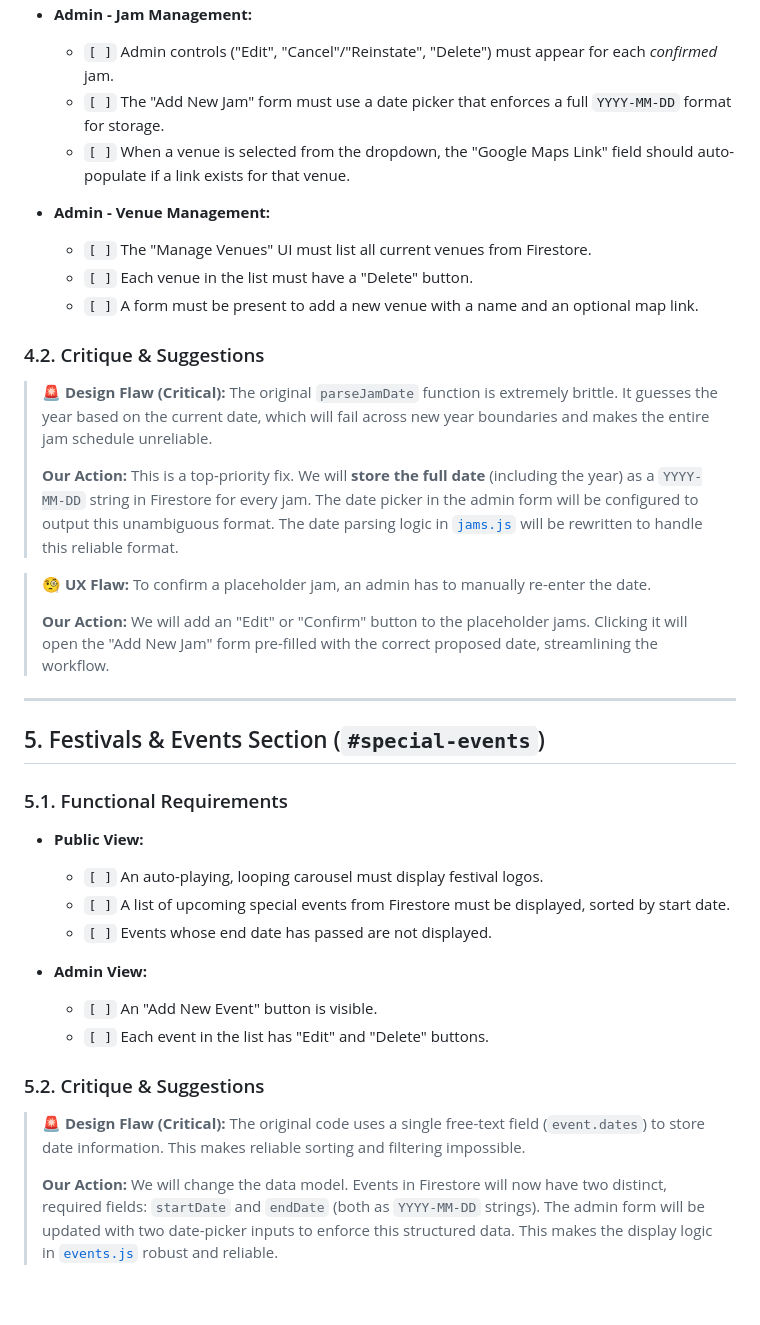
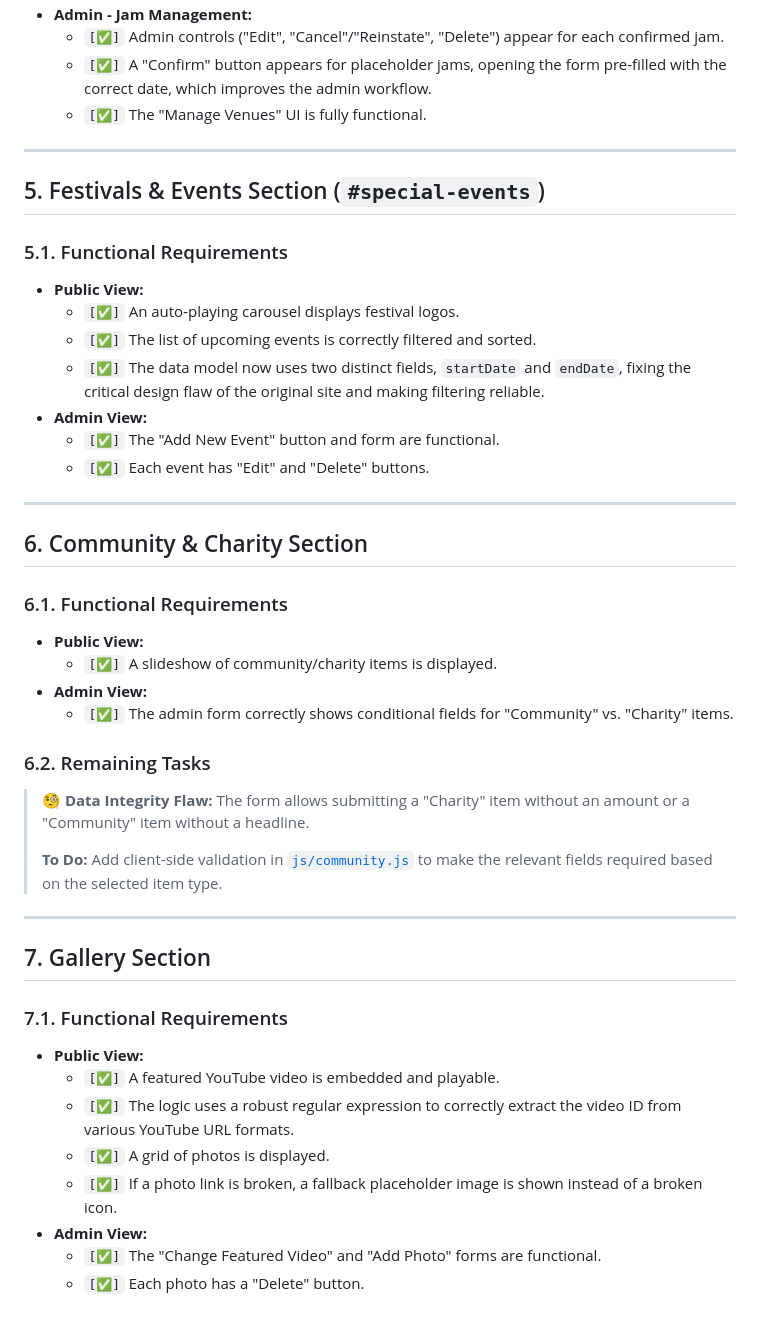
Before and after one commit to donnachab/jam, a Markdown page: public/spec.md, the part around one of its changes. GitHub-like rendering.

```diff
--- a/public/spec.md
+++ b/public/spec.md
@@ -93,22 +67,7 @@ This document serves as the master checklist for the website's functionality and
 * **Admin - Jam Management:**
-    * `[ ]` Admin controls ("Edit", "Cancel"/"Reinstate", "Delete") must appear for each *confirmed* jam.
-    * `[ ]` The "Add New Jam" form must use a date picker that enforces a full `YYYY-MM-DD` format for storage.
-    * `[ ]` When a venue is selected from the dropdown, the "Google Maps Link" field should auto-populate if a link exists for that venue.
-
-* **Admin - Venue Management:**
-    * `[ ]` The "Manage Venues" UI must list all current venues from Firestore.
-    * `[ ]` Each venue in the list must have a "Delete" button.
-    * `[ ]` A form must be present to add a new venue with a name and an optional map link.
-
-### 4.2. Critique & Suggestions
-
-> 🚨 **Design Flaw (Critical):** The original `parseJamDate` function is extremely brittle. It guesses the year based on the current date, which will fail across new year boundaries and makes the entire jam schedule unreliable.
->
-> **Our Action:** This is a top-priority fix. We will **store the full date** (including the year) as a `YYYY-MM-DD` string in Firestore for every jam. The date picker in the admin form will be configured to output this unambiguous format. The date parsing logic in [`jams.js`](./js/jams.js) will be rewritten to handle this reliable format.
-
-> 🧐 **UX Flaw:** To confirm a placeholder jam, an admin has to manually re-enter the date.
->
-> **Our Action:** We will add an "Edit" or "Confirm" button to the placeholder jams. Clicking it will open the "Add New Jam" form pre-filled with the correct proposed date, streamlining the workflow.
+    * `[✅]` Admin controls ("Edit", "Cancel"/"Reinstate", "Delete") appear for each confirmed jam.
+    * `[✅]` A "Confirm" button appears for placeholder jams, opening the form pre-filled with the correct date, which improves the admin workflow.
+    * `[✅]` The "Manage Venues" UI is fully functional.
 
 ---
 ## 5. Festivals & Events Section (`#special-events`)
@@ -116,16 +75,36 @@ This document serves as the master checklist for the website's functionality and
 ### 5.1. Functional Requirements
 
 * **Public View:**
-    * `[ ]` An auto-playing, looping carousel must display festival logos.
-    * `[ ]` A list of upcoming special events from Firestore must be displayed, sorted by start date.
-    * `[ ]` Events whose end date has passed are not displayed.
+    * `[✅]` An auto-playing carousel displays festival logos.
+    * `[✅]` The list of upcoming events is correctly filtered and sorted.
+    * `[✅]` The data model now uses two distinct fields, `startDate` and `endDate`, fixing the critical design flaw of the original site and making filtering reliable.
+* **Admin View:**
+    * `[✅]` The "Add New Event" button and form are functional.
+    * `[✅]` Each event has "Edit" and "Delete" buttons.
 
+---
+## 6. Community & Charity Section
+
+### 6.1. Functional Requirements
+* **Public View:**
+    * `[✅]` A slideshow of community/charity items is displayed.
 * **Admin View:**
-    * `[ ]` An "Add New Event" button is visible.
-    * `[ ]` Each event in the list has "Edit" and "Delete" buttons.
+    * `[✅]` The admin form correctly shows conditional fields for "Community" vs. "Charity" items.
 
-### 5.2. Critique & Suggestions
+### 6.2. Remaining Tasks
+> 🧐 **Data Integrity Flaw:** The form allows submitting a "Charity" item without an amount or a "Community" item without a headline.
+>
+> **To Do:** Add client-side validation in [`js/community.js`](./js/community.js) to make the relevant fields required based on the selected item type.
 
-> 🚨 **Design Flaw (Critical):** The original code uses a single free-text field (`event.dates`) to store date information. This makes reliable sorting and filtering impossible.
->
-> **Our Action:** We will change the data model. Events in Firestore will now have two distinct, required fields: `startDate` and `endDate` (both as `YYYY-MM-DD` strings). The admin form will be updated with two date-picker inputs to enforce this structured data. This makes the display logic in [`events.js`](./js/events.js) robust and reliable.
+---
+## 7. Gallery Section
+
+### 7.1. Functional Requirements
+* **Public View:**
+    * `[✅]` A featured YouTube video is embedded and playable.
+    * `[✅]` The logic uses a robust regular expression to correctly extract the video ID from various YouTube URL formats.
+    * `[✅]` A grid of photos is displayed.
+    * `[✅]` If a photo link is broken, a fallback placeholder image is shown instead of a broken icon.
+* **Admin View:**
+    * `[✅]` The "Change Featured Video" and "Add Photo" forms are functional.
+    * `[✅]` Each photo has a "Delete" button.
```
Also changed, not shown: other parts of public/spec.md (+29 -55 lines).
